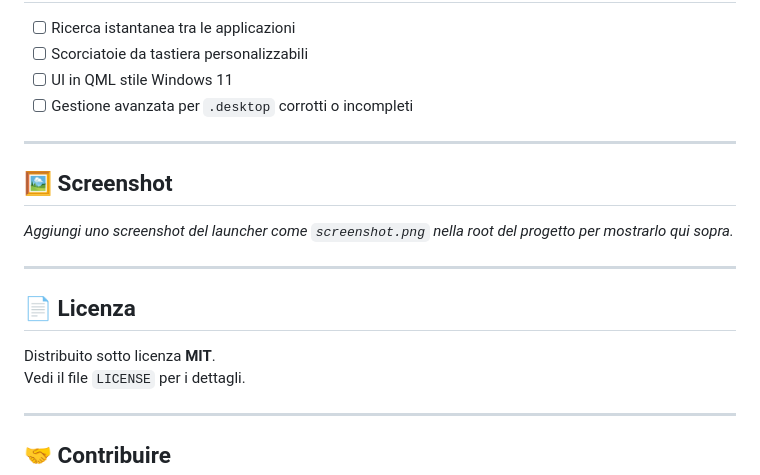
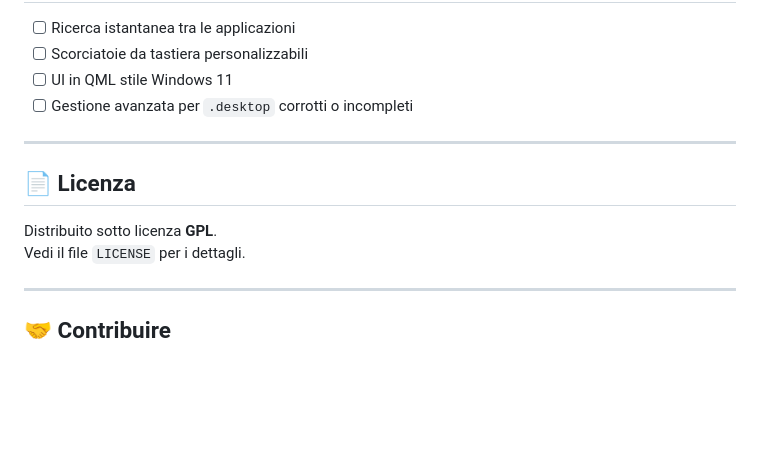
Before and after one commit to Endrx2008/launcher, a Markdown page: README.md, the part around the change. Rendered like a GitHub page; blank space fills up the shorter version.

```diff
--- a/README.md
+++ b/README.md
@@ -96,15 +96,9 @@ Puoi modificarli manualmente o eliminarli per ripristinare le impostazioni inizi
 
 ---
 
-## 🖼 Screenshot
-
-_Aggiungi uno screenshot del launcher come `screenshot.png` nella root del progetto per mostrarlo qui sopra._
-
----
-
 ## 📄 Licenza
 
-Distribuito sotto licenza **MIT**.
+Distribuito sotto licenza **GPL**.
 Vedi il file `LICENSE` per i dettagli.
 
 ---
```
